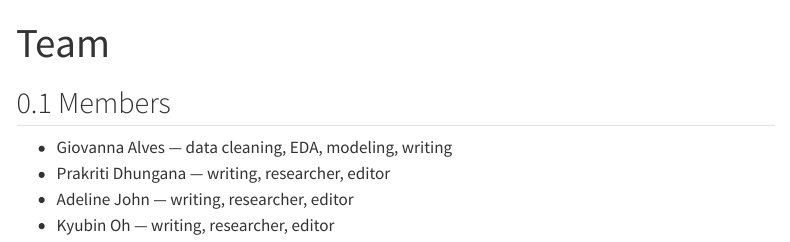
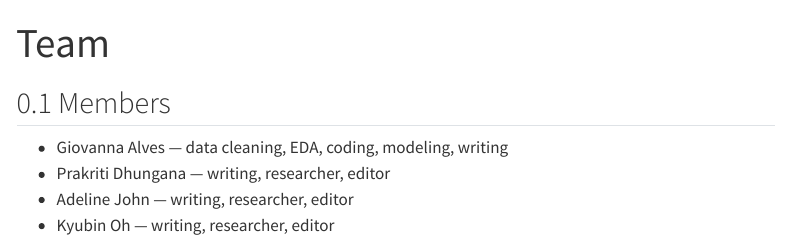
Before and after one commit to alvesgp/420_Project, a Quarto document (team.qmd): the page in a window 1100 px wide, from its top. Rendered offline with R 4.5, knitr and Pandoc in place of Quarto, with nearby package versions; menus at the side of the page are left out.

Commit message:
Updated roles

```diff
--- a/team.qmd
+++ b/team.qmd
@@ -3,7 +3,7 @@ title: "Team"
 ---
 
 ## Members
-- Giovanna Alves — data cleaning, EDA, modeling, writing
+- Giovanna Alves — data cleaning, EDA, coding, modeling, writing
 - Prakriti Dhungana — writing, researcher, editor
 - Adeline John — writing, researcher, editor
 - Kyubin Oh — writing, researcher, editor
```
